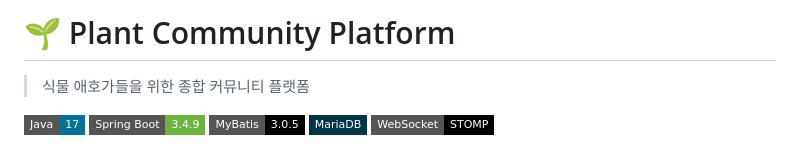
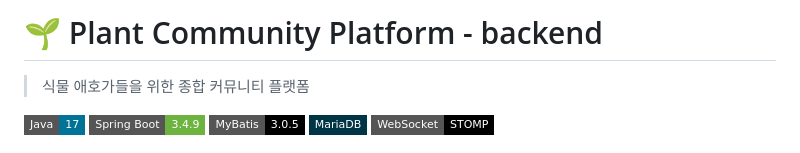
Before and after one commit to yoojisu90/dev-archive, a Markdown page: team/backend_plant_comunity/README.md, the part around the change. GitHub-like rendering; badges without logos.

```diff
--- a/team/backend_plant_comunity/README.md
+++ b/team/backend_plant_comunity/README.md
@@ -1,4 +1,4 @@
-# 🌱 Plant Community Platform
+# 🌱 Plant Community Platform - backend
 
 > 식물 애호가들을 위한 종합 커뮤니티 플랫폼
 
```
